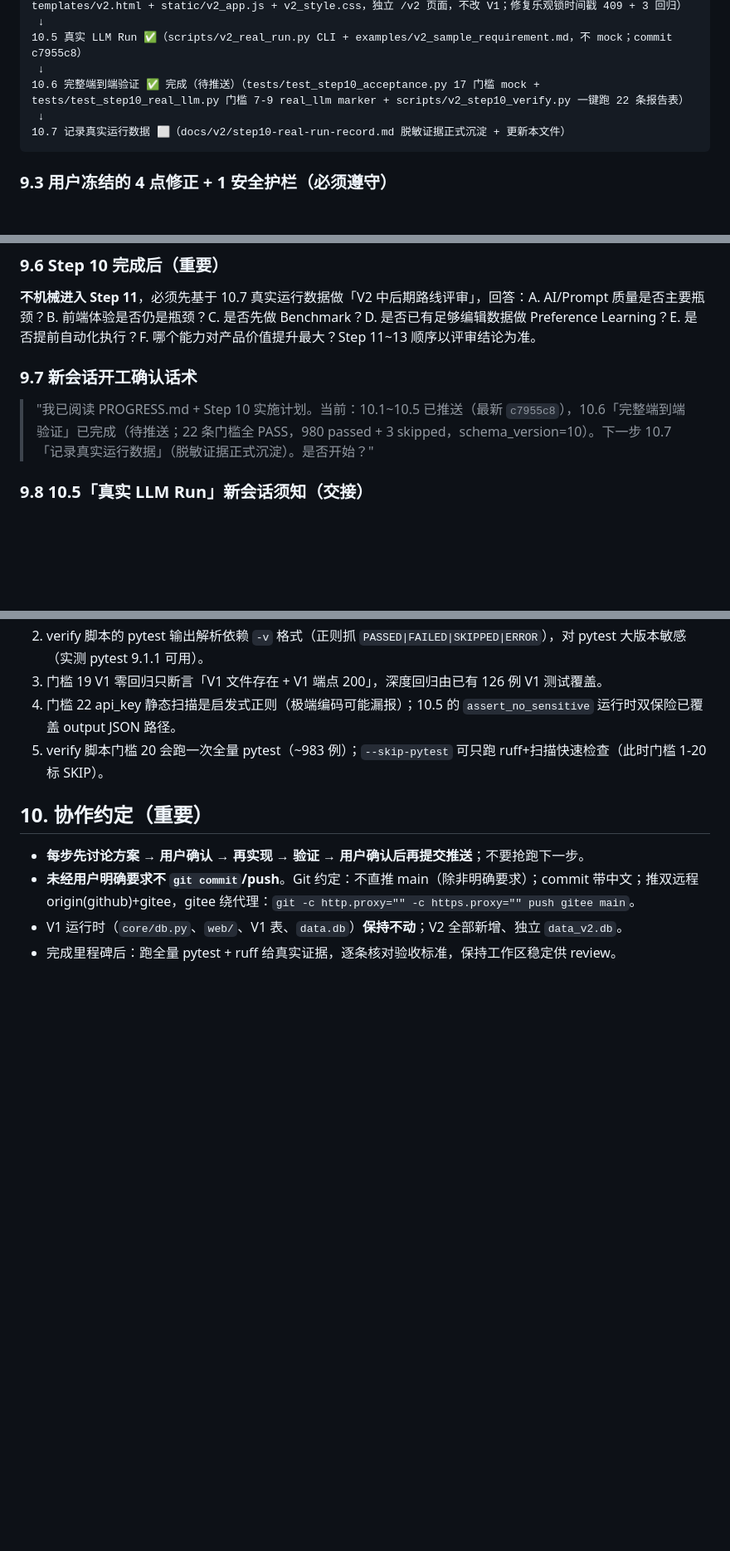
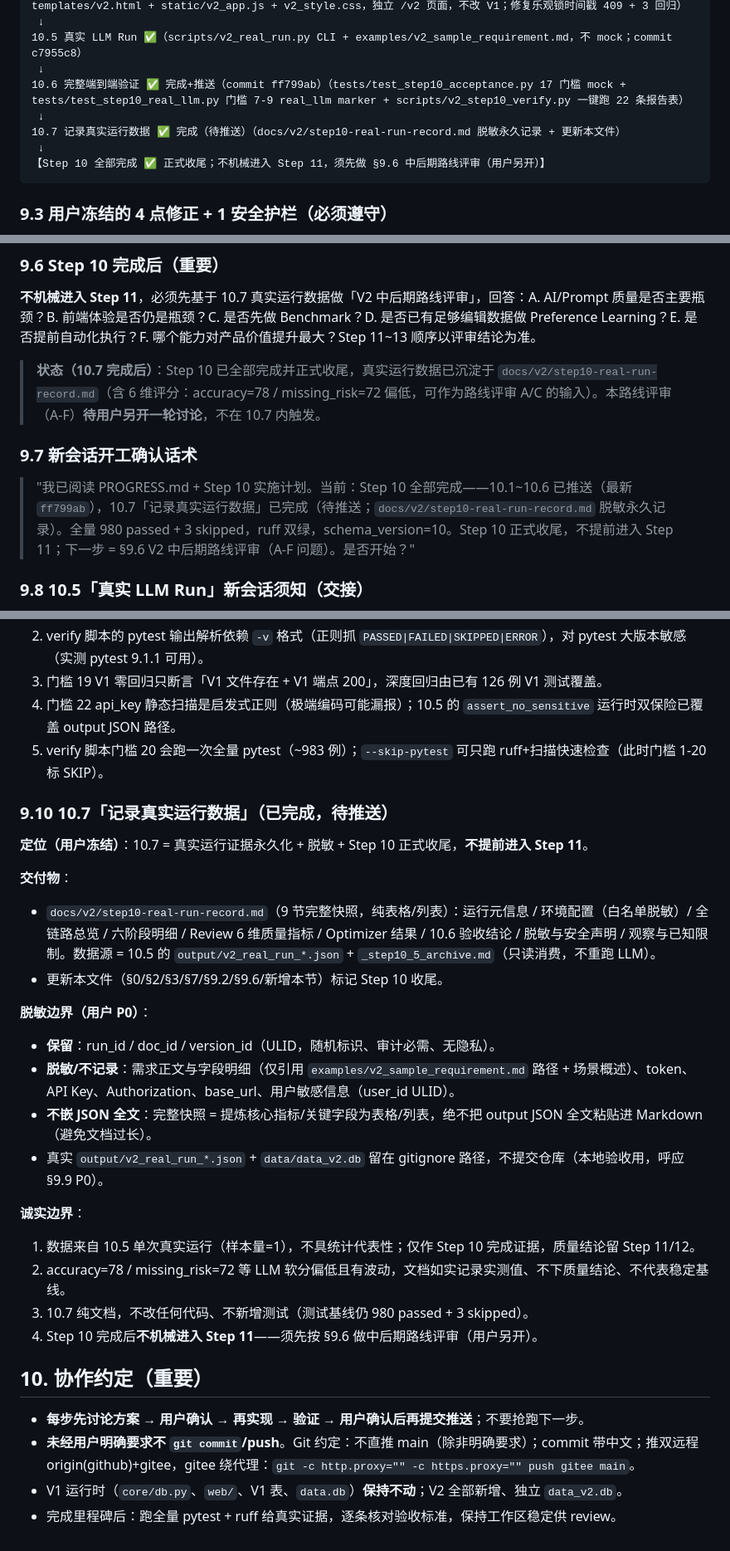
Before and after one commit to LS297263179/testcase-gen, a Markdown page: docs/v2/PROGRESS.md, 3 parts joined by grey strips. Shown at 83% size. GitHub-like rendering; blank space fills up the shorter version.

````diff
--- a/docs/v2/PROGRESS.md
+++ b/docs/v2/PROGRESS.md
@@ -599,9 +599,11 @@ tests/           # test_schemas/state_machine/v2_repository/v2_roundtrip/resolve
  ↓
 10.5 真实 LLM Run ✅（scripts/v2_real_run.py CLI + examples/v2_sample_requirement.md，不 mock；commit c7955c8）
  ↓
-10.6 完整端到端验证 ✅ 完成（待推送）（tests/test_step10_acceptance.py 17 门槛 mock + tests/test_step10_real_llm.py 门槛 7-9 real_llm marker + scripts/v2_step10_verify.py 一键跑 22 条报告表）
+10.6 完整端到端验证 ✅ 完成+推送（commit ff799ab）（tests/test_step10_acceptance.py 17 门槛 mock + tests/test_step10_real_llm.py 门槛 7-9 real_llm marker + scripts/v2_step10_verify.py 一键跑 22 条报告表）
  ↓
-10.7 记录真实运行数据 ⬜（docs/v2/step10-real-run-record.md 脱敏证据正式沉淀 + 更新本文件）
+10.7 记录真实运行数据 ✅ 完成（待推送）（docs/v2/step10-real-run-record.md 脱敏永久记录 + 更新本文件）
+ ↓
+【Step 10 全部完成 ✅ 正式收尾；不机械进入 Step 11，须先做 §9.6 中后期路线评审（用户另开）】
 ```
 
 ### 9.3 用户冻结的 4 点修正 + 1 安全护栏（必须遵守）
@@ -649,9 +651,11 @@ Preference Learning、新 Strategy（Decision Table/State Transition）、Playwr
 
 **不机械进入 Step 11**，必须先基于 10.7 真实运行数据做「V2 中后期路线评审」，回答：A. AI/Prompt 质量是否主要瓶颈？B. 前端体验是否仍是瓶颈？C. 是否先做 Benchmark？D. 是否已有足够编辑数据做 Preference Learning？E. 是否提前自动化执行？F. 哪个能力对产品价值提升最大？Step 11~13 顺序以评审结论为准。
 
+> **状态（10.7 完成后）**：Step 10 已全部完成并正式收尾，真实运行数据已沉淀于 `docs/v2/step10-real-run-record.md`（含 6 维评分：accuracy=78 / missing_risk=72 偏低，可作为路线评审 A/C 的输入）。本路线评审（A-F）**待用户另开一轮讨论**，不在 10.7 内触发。
+
 ### 9.7 新会话开工确认话术
 
-> "我已阅读 PROGRESS.md + Step 10 实施计划。当前：10.1~10.5 已推送（最新 `c7955c8`），10.6「完整端到端验证」已完成（待推送；22 条门槛全 PASS，980 passed + 3 skipped，schema_version=10）。下一步 10.7「记录真实运行数据」（脱敏证据正式沉淀）。是否开始？"
+> "我已阅读 PROGRESS.md + Step 10 实施计划。当前：Step 10 全部完成——10.1~10.6 已推送（最新 `ff799ab`），10.7「记录真实运行数据」已完成（待推送；`docs/v2/step10-real-run-record.md` 脱敏永久记录）。全量 980 passed + 3 skipped，ruff 双绿，schema_version=10。Step 10 正式收尾，不提前进入 Step 11；下一步 = §9.6 V2 中后期路线评审（A-F 问题）。是否开始？"
 
 ### 9.8 10.5「真实 LLM Run」新会话须知（交接）
 
@@ -701,6 +705,26 @@ python scripts/v2_step10_verify.py --with-real-llm # 期望 22 PASS / 0 FAIL / 0
 4. 门槛 22 api_key 静态扫描是启发式正则（极端编码可能漏报）；10.5 的 `assert_no_sensitive` 运行时双保险已覆盖 output JSON 路径。
 5. verify 脚本门槛 20 会跑一次全量 pytest（~983 例）；`--skip-pytest` 可只跑 ruff+扫描快速检查（此时门槛 1-20 标 SKIP）。
 
+### 9.10 10.7「记录真实运行数据」（已完成，待推送）
+
+**定位（用户冻结）**：10.7 = 真实运行证据永久化 + 脱敏 + Step 10 正式收尾，**不提前进入 Step 11**。
+
+**交付物**：
+- `docs/v2/step10-real-run-record.md`（9 节完整快照，纯表格/列表）：运行元信息 / 环境配置（白名单脱敏）/ 全链路总览 / 六阶段明细 / Review 6 维质量指标 / Optimizer 结果 / 10.6 验收结论 / 脱敏与安全声明 / 观察与已知限制。数据源 = 10.5 的 `output/v2_real_run_*.json` + `_step10_5_archive.md`（只读消费，不重跑 LLM）。
+- 更新本文件（§0/§2/§3/§7/§9.2/§9.6/新增本节）标记 Step 10 收尾。
+
+**脱敏边界（用户 P0）**：
+- **保留**：run_id / doc_id / version_id（ULID，随机标识、审计必需、无隐私）。
+- **脱敏/不记录**：需求正文与字段明细（仅引用 `examples/v2_sample_requirement.md` 路径 + 场景概述）、token、API Key、Authorization、base_url、用户敏感信息（user_id ULID）。
+- **不嵌 JSON 全文**：完整快照 = 提炼核心指标/关键字段为表格/列表，绝不把 output JSON 全文粘贴进 Markdown（避免文档过长）。
+- 真实 `output/v2_real_run_*.json` + `data/data_v2.db` 留在 gitignore 路径，不提交仓库（本地验收用，呼应 §9.9 P0）。
+
+**诚实边界**：
+1. 数据来自 10.5 单次真实运行（样本量=1），不具统计代表性；仅作 Step 10 完成证据，质量结论留 Step 11/12。
+2. accuracy=78 / missing_risk=72 等 LLM 软分偏低且有波动，文档如实记录实测值、不下质量结论、不代表稳定基线。
+3. 10.7 纯文档，不改任何代码、不新增测试（测试基线仍 980 passed + 3 skipped）。
+4. Step 10 完成后**不机械进入 Step 11**——须先按 §9.6 做中后期路线评审（用户另开）。
+
 ## 10. 协作约定（重要）
 
 - **每步先讨论方案 → 用户确认 → 再实现 → 验证 → 用户确认后再提交推送**；不要抢跑下一步。
````
Also changed, not shown: other parts of docs/v2/PROGRESS.md (+7 -7 lines), docs/v2/step10-real-run-record.md (added, +168 -0 lines).
